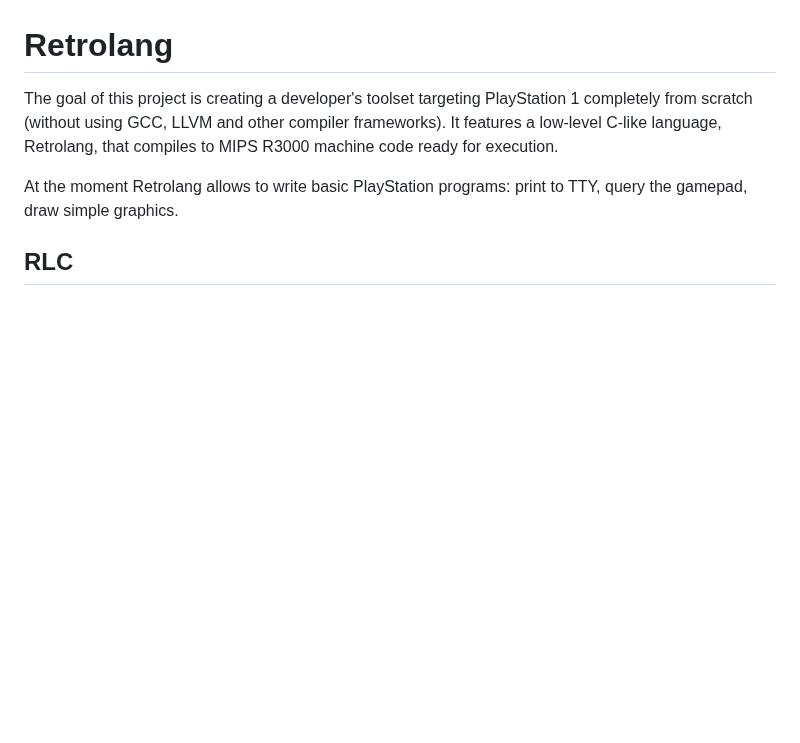
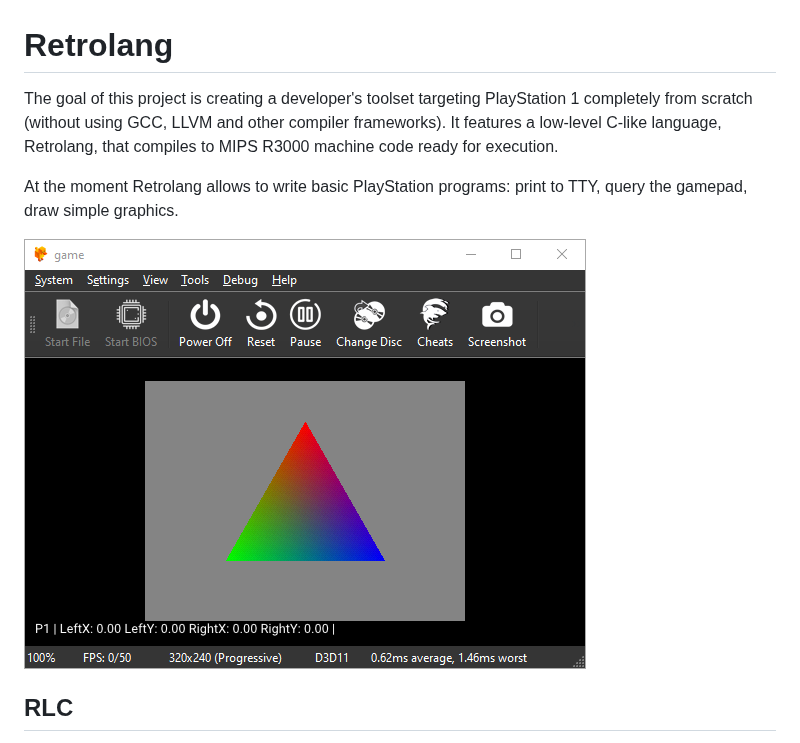
Before and after one commit to gecko0307/retrolang, a Markdown page: README.md, the part around the change. Drawn GitHub-style; pictures changed too: media/hello_triangle.png (added); blank space fills up the shorter version.

Commit message:
Add a screenshot

```diff
--- a/README.md
+++ b/README.md
@@ -3,6 +3,8 @@
 The goal of this project is creating a developer's toolset targeting PlayStation 1 completely from scratch (without using GCC, LLVM and other compiler frameworks). It features a low-level C-like language, Retrolang, that compiles to MIPS R3000 machine code ready for execution.
 
 At the moment Retrolang allows to write basic PlayStation programs: print to TTY, query the gamepad, draw simple graphics.
+
+![Triangle](media/hello_triangle.png)
 
 ## RLC
 
```
Also changed, not shown: examples/triangle/README.md (renamed from examples/gpu/README.md), 17 other files.
